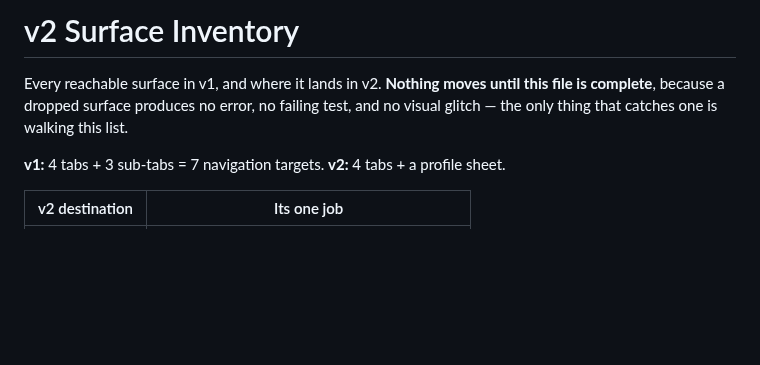
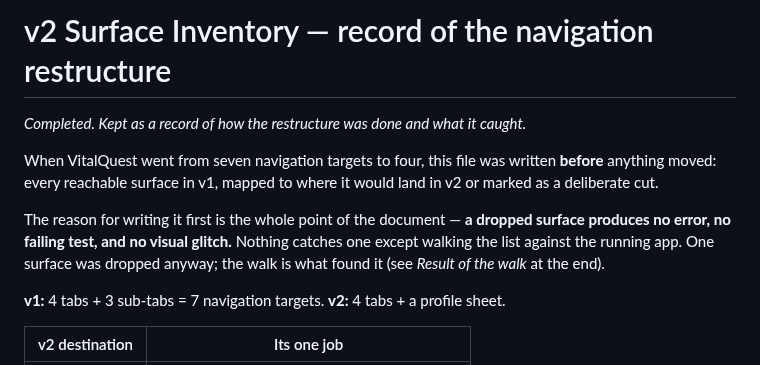
Before and after one commit to jpicartz/VitalQuest, a Markdown page: docs/v2-surface-inventory.md, the part around the change. GitHub-like rendering; blank space fills up the shorter version.

```diff
--- a/docs/v2-surface-inventory.md
+++ b/docs/v2-surface-inventory.md
@@ -1,8 +1,15 @@
-# v2 Surface Inventory
+# v2 Surface Inventory — record of the navigation restructure
 
-Every reachable surface in v1, and where it lands in v2. **Nothing moves until this
-file is complete**, because a dropped surface produces no error, no failing test,
-and no visual glitch — the only thing that catches one is walking this list.
+*Completed. Kept as a record of how the restructure was done and what it caught.*
+
+When VitalQuest went from seven navigation targets to four, this file was written
+**before** anything moved: every reachable surface in v1, mapped to where it would
+land in v2 or marked as a deliberate cut.
+
+The reason for writing it first is the whole point of the document — **a dropped
+surface produces no error, no failing test, and no visual glitch.** Nothing catches
+one except walking the list against the running app. One surface was dropped
+anyway; the walk is what found it (see *Result of the walk* at the end).
 
 **v1:** 4 tabs + 3 sub-tabs = 7 navigation targets.
 **v2:** 4 tabs + a profile sheet.
```
Also changed, not shown: README.md (+8 -2 lines), docs/screenshots/body-dark.png, docs/screenshots/goal-dark.png, docs/screenshots/today-light.png.
